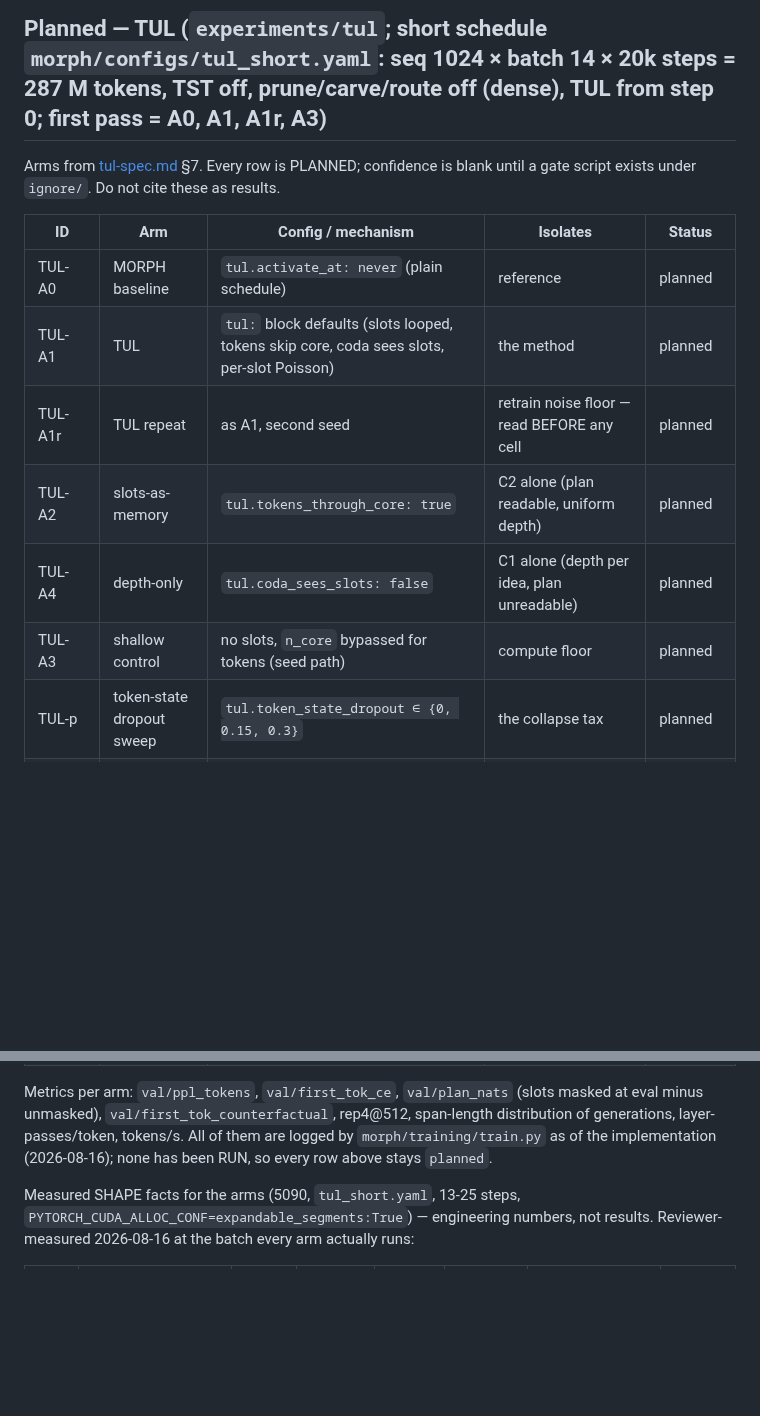
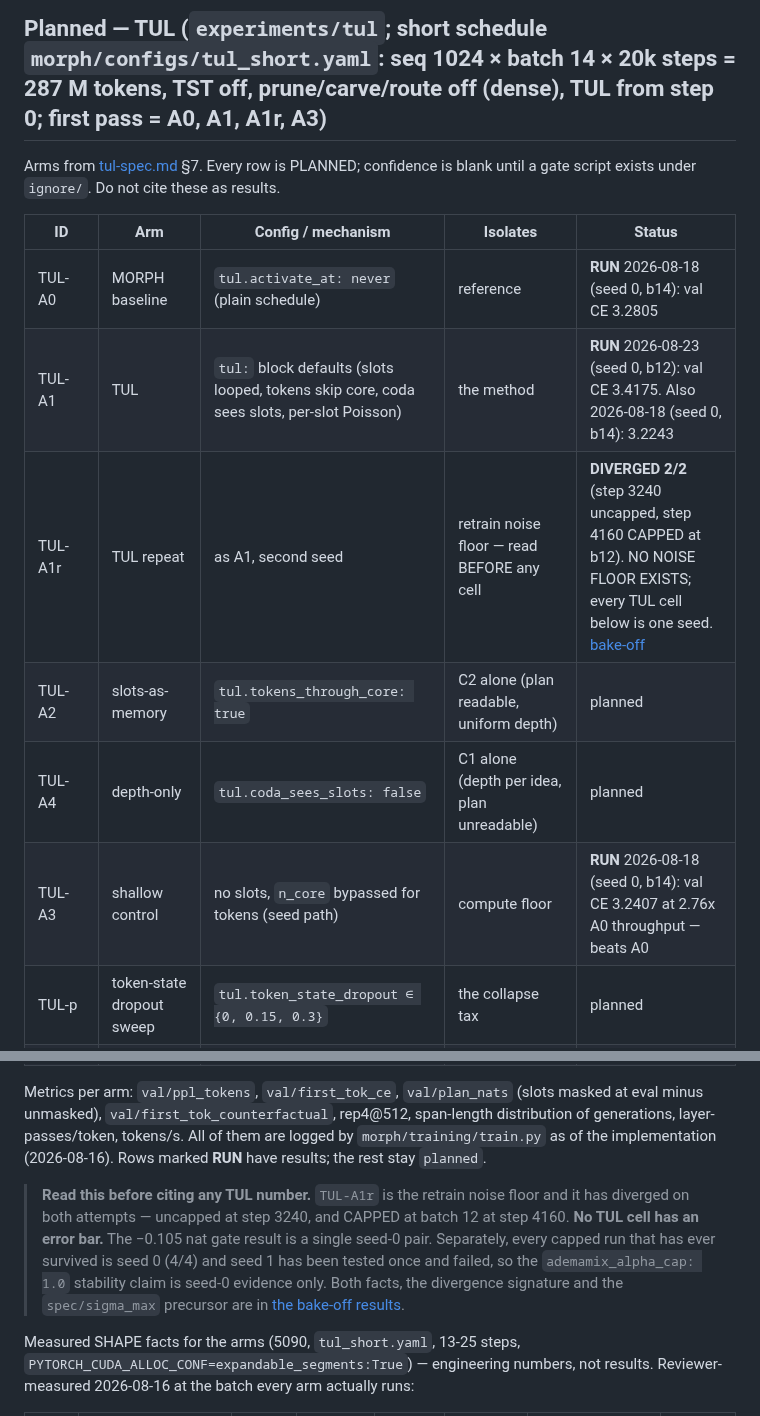
Before and after one commit to bigwolfeman/MORPH-Orchestrates-Recursive-Pruned-Hierarchies, a Markdown page: docs/ablation-ledger.md, 2 parts joined by grey strips. Drawn GitHub-style; blank space fills up the shorter version.

```diff
--- a/docs/ablation-ledger.md
+++ b/docs/ablation-ledger.md
@@ -46,12 +46,12 @@ blank until a gate script exists under `ignore/`. Do not cite these as results.
 
 | ID | Arm | Config / mechanism | Isolates | Status |
 | --- | --- | --- | --- | --- |
-| TUL-A0 | MORPH baseline | `tul.activate_at: never` (plain schedule) | reference | planned |
-| TUL-A1 | TUL | `tul:` block defaults (slots looped, tokens skip core, coda sees slots, per-slot Poisson) | the method | planned |
-| TUL-A1r | TUL repeat | as A1, second seed | retrain noise floor — read BEFORE any cell | planned |
+| TUL-A0 | MORPH baseline | `tul.activate_at: never` (plain schedule) | reference | **RUN** 2026-08-18 (seed 0, b14): val CE 3.2805 |
+| TUL-A1 | TUL | `tul:` block defaults (slots looped, tokens skip core, coda sees slots, per-slot Poisson) | the method | **RUN** 2026-08-23 (seed 0, b12): val CE 3.4175. Also 2026-08-18 (seed 0, b14): 3.2243 |
+| TUL-A1r | TUL repeat | as A1, second seed | retrain noise floor — read BEFORE any cell | **DIVERGED 2/2** (step 3240 uncapped, step 4160 CAPPED at b12). NO NOISE FLOOR EXISTS; every TUL cell below is one seed. [bake-off](experiments/results/2026-08-23-tul-gate-bakeoff.md) |
 | TUL-A2 | slots-as-memory | `tul.tokens_through_core: true` | C2 alone (plan readable, uniform depth) | planned |
 | TUL-A4 | depth-only | `tul.coda_sees_slots: false` | C1 alone (depth per idea, plan unreadable) | planned |
-| TUL-A3 | shallow control | no slots, `n_core` bypassed for tokens (seed path) | compute floor | planned |
+| TUL-A3 | shallow control | no slots, `n_core` bypassed for tokens (seed path) | compute floor | **RUN** 2026-08-18 (seed 0, b14): val CE 3.2407 at 2.76x A0 throughput — beats A0 |
 | TUL-p | token-state dropout sweep | `tul.token_state_dropout ∈ {0, 0.15, 0.3}` | the collapse tax | planned |
 | TUL-act0 | activate at step 0 | `tul.activate_at: 0.0`, TST off | isolates the 3-transitions-at-30k risk | planned |
 | TUL-stp | punc-STP on slot trajectory | `tul.stp_lambda > 0` | slot warm-up (Wolfe's punc-STP finding) | planned |
@@ -69,7 +69,15 @@ Metrics per arm: `val/ppl_tokens`, `val/first_tok_ce`, `val/plan_nats` (slots
 masked at eval minus unmasked), `val/first_tok_counterfactual`, rep4@512,
 span-length distribution of generations, layer-passes/token, tokens/s.
 All of them are logged by `morph/training/train.py` as of the implementation
-(2026-08-16); none has been RUN, so every row above stays `planned`.
+(2026-08-16). Rows marked **RUN** have results; the rest stay `planned`.
+
+> **Read this before citing any TUL number.** `TUL-A1r` is the retrain noise floor and it
+> has diverged on both attempts — uncapped at step 3240, and CAPPED at batch 12 at step
+> 4160. **No TUL cell has an error bar.** The −0.105 nat gate result is a single seed-0
+> pair. Separately, every capped run that has ever survived is seed 0 (4/4) and seed 1 has
+> been tested once and failed, so the `ademamix_alpha_cap: 1.0` stability claim is
+> seed-0 evidence only. Both facts, the divergence signature and the `spec/sigma_max`
+> precursor are in [the bake-off results](experiments/results/2026-08-23-tul-gate-bakeoff.md).
 
 Measured SHAPE facts for the arms (5090, `tul_short.yaml`, 13-25 steps,
 `PYTORCH_CUDA_ALLOC_CONF=expandable_segments:True`) — engineering numbers, not
```
Also changed, not shown: other parts of docs/ablation-ledger.md (+2 -2 lines), docs/experiments/README.md (+2 -1 lines), docs/experiments/figures/tul_bakeoff.png, docs/experiments/figures/tul_decode_modes.png (added), 5 other files.
